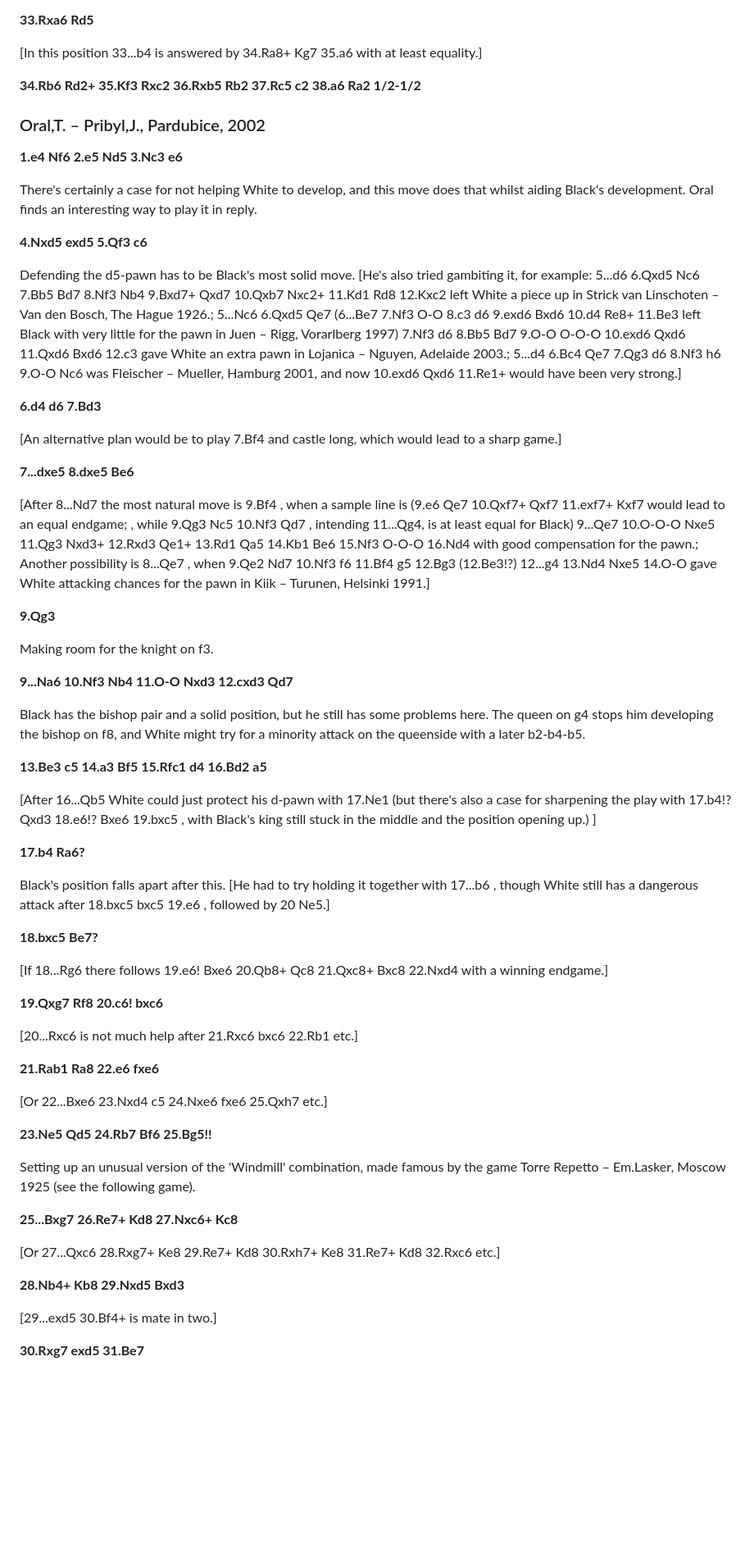
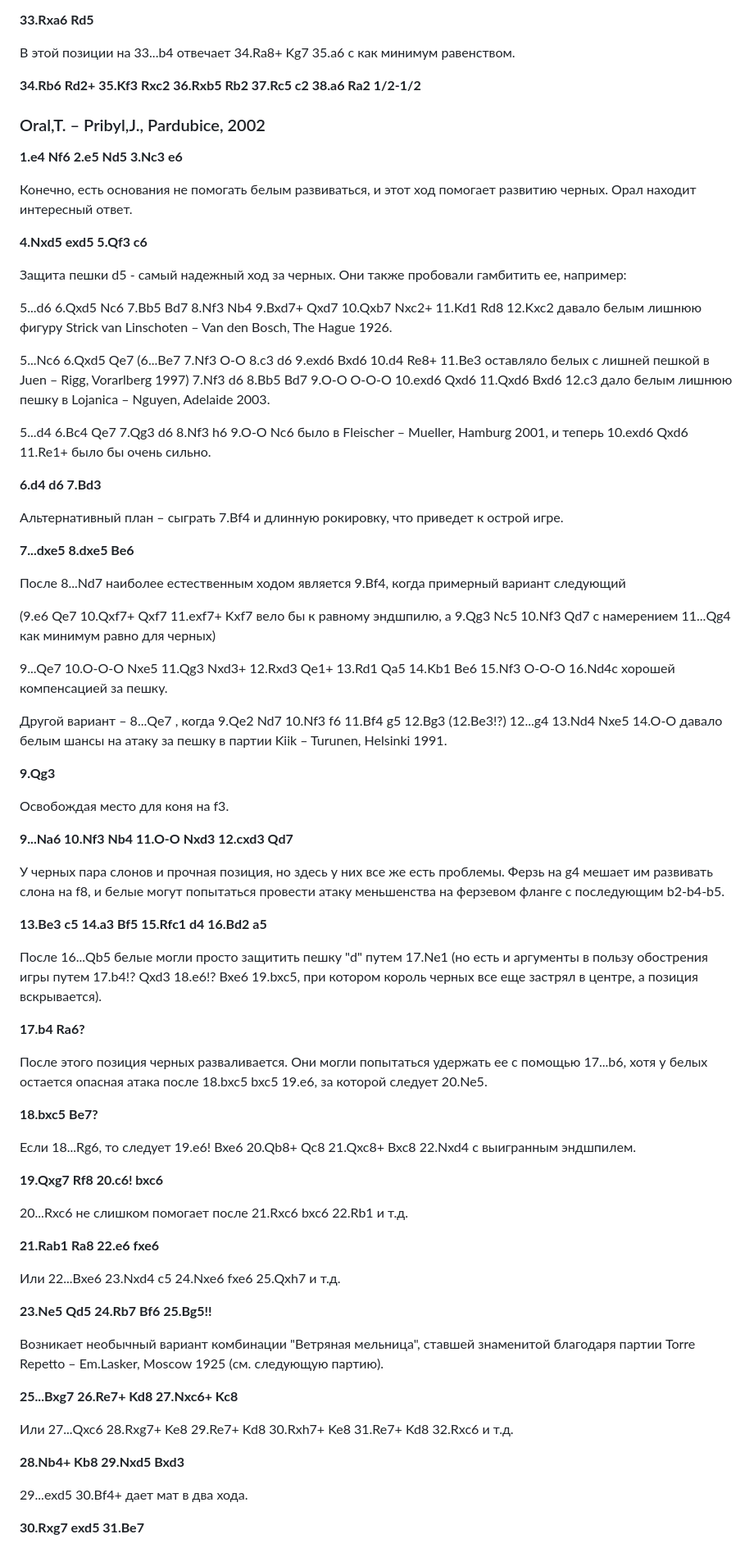
Before and after one commit to adloky/smalls, a Markdown page: alekhine-davies.md, the part around one of its changes. Shown at 82% size. GitHub-like rendering; blank space fills up the shorter version.

```diff
--- a/alekhine-davies.md
+++ b/alekhine-davies.md
@@ -488,7 +504,7 @@ Missing his chance. [The right move is 32...b4! , when 33.Rb6 (if 33.Rxa6? b3 wi
 
 **33.Rxa6 Rd5**
 
-[In this position 33...b4 is answered by 34.Ra8+ Kg7 35.a6 with at least equality.]
+В этой позиции на 33...b4 отвечает 34.Ra8+ Kg7 35.a6 с как минимум равенством.
 
 **34.Rb6 Rd2+ 35.Kf3 Rxc2 36.Rxb5 Rb2 37.Rc5 c2 38.a6 Ra2 1/2-1/2**
 
@@ -496,59 +512,71 @@ Missing his chance. [The right move is 32...b4! , when 33.Rb6 (if 33.Rxa6? b3 wi
 
 **1.e4 Nf6 2.e5 Nd5 3.Nc3 e6**
 
-There's certainly a case for not helping White to develop, and this move does that whilst aiding Black's development. Oral finds an interesting way to play it in reply.
+Конечно, есть основания не помогать белым развиваться, и этот ход помогает развитию черных. Орал находит интересный ответ.
 
 **4.Nxd5 exd5 5.Qf3 c6**
 
-Defending the d5-pawn has to be Black's most solid move. [He's also tried gambiting it, for example: 5...d6 6.Qxd5 Nc6 7.Bb5 Bd7 8.Nf3 Nb4 9.Bxd7+ Qxd7 10.Qxb7 Nxc2+ 11.Kd1 Rd8 12.Kxc2 left White a piece up in Strick van Linschoten – Van den Bosch, The Hague 1926.; 5...Nc6 6.Qxd5 Qe7 (6...Be7 7.Nf3 O-O 8.c3 d6 9.exd6 Bxd6 10.d4 Re8+ 11.Be3 left Black with very little for the pawn in Juen – Rigg, Vorarlberg 1997) 7.Nf3 d6 8.Bb5 Bd7 9.O-O O-O-O 10.exd6 Qxd6 11.Qxd6 Bxd6 12.c3 gave White an extra pawn in Lojanica – Nguyen, Adelaide 2003.; 5...d4 6.Bc4 Qe7 7.Qg3 d6 8.Nf3 h6 9.O-O Nc6 was Fleischer – Mueller, Hamburg 2001, and now 10.exd6 Qxd6 11.Re1+ would have been very strong.]
+Защита пешки d5 - самый надежный ход за черных. Они также пробовали гамбитить ее, например:
+
+5...d6 6.Qxd5 Nc6 7.Bb5 Bd7 8.Nf3 Nb4 9.Bxd7+ Qxd7 10.Qxb7 Nxc2+ 11.Kd1 Rd8 12.Kxc2 давало белым лишнюю фигуру Strick van Linschoten – Van den Bosch, The Hague 1926.
+
+5...Nc6 6.Qxd5 Qe7 (6...Be7 7.Nf3 O-O 8.c3 d6 9.exd6 Bxd6 10.d4 Re8+ 11.Be3 оставляло белых с лишней пешкой в Juen – Rigg, Vorarlberg 1997) 7.Nf3 d6 8.Bb5 Bd7 9.O-O O-O-O 10.exd6 Qxd6 11.Qxd6 Bxd6 12.c3 дало белым лишнюю пешку в Lojanica – Nguyen, Adelaide 2003.
+
+5...d4 6.Bc4 Qe7 7.Qg3 d6 8.Nf3 h6 9.O-O Nc6 было в Fleischer – Mueller, Hamburg 2001, и теперь 10.exd6 Qxd6 11.Re1+ было бы очень сильно.
 
 **6.d4 d6 7.Bd3**
 
-[An alternative plan would be to play 7.Bf4 and castle long, which would lead to a sharp game.]
+Альтернативный план – сыграть 7.Bf4 и длинную рокировку, что приведет к острой игре.
 
 **7...dxe5 8.dxe5 Be6**
 
-[After 8...Nd7 the most natural move is 9.Bf4 , when a sample line is (9.e6 Qe7 10.Qxf7+ Qxf7 11.exf7+ Kxf7 would lead to an equal endgame; , while 9.Qg3 Nc5 10.Nf3 Qd7 , intending 11...Qg4, is at least equal for Black) 9...Qe7 10.O-O-O Nxe5 11.Qg3 Nxd3+ 12.Rxd3 Qe1+ 13.Rd1 Qa5 14.Kb1 Be6 15.Nf3 O-O-O 16.Nd4 with good compensation for the pawn.; Another possibility is 8...Qe7 , when 9.Qe2 Nd7 10.Nf3 f6 11.Bf4 g5 12.Bg3 (12.Be3!?) 12...g4 13.Nd4 Nxe5 14.O-O gave White attacking chances for the pawn in Kiik – Turunen, Helsinki 1991.]
+После 8...Nd7 наиболее естественным ходом является 9.Bf4, когда примерный вариант следующий
+
+(9.e6 Qe7 10.Qxf7+ Qxf7 11.exf7+ Kxf7 вело бы к равному эндшпилю, а 9.Qg3 Nc5 10.Nf3 Qd7 с намерением 11...Qg4 как минимум равно для черных)<addx start="11...Qg4"/>
+
+9...Qe7 10.O-O-O Nxe5 11.Qg3 Nxd3+ 12.Rxd3 Qe1+ 13.Rd1 Qa5 14.Kb1 Be6 15.Nf3 O-O-O 16.Nd4с хорошей компенсацией за пешку.
+
+Другой вариант – 8...Qe7 , когда 9.Qe2 Nd7 10.Nf3 f6 11.Bf4 g5 12.Bg3 (12.Be3!?) 12...g4 13.Nd4 Nxe5 14.O-O давало белым шансы на атаку за пешку в партии Kiik – Turunen, Helsinki 1991.
 
 **9.Qg3**
 
-Making room for the knight on f3.
+Освобождая место для коня на f3.
 
 **9...Na6 10.Nf3 Nb4 11.O-O Nxd3 12.cxd3 Qd7**
 
-Black has the bishop pair and a solid position, but he still has some problems here. The queen on g4 stops him developing the bishop on f8, and White might try for a minority attack on the queenside with a later b2-b4-b5.
+У черных пара слонов и прочная позиция, но здесь у них все же есть проблемы. Ферзь на g4 мешает им развивать слона на f8, и белые могут попытаться провести атаку меньшенства на ферзевом фланге с последующим b2-b4-b5.
 
 **13.Be3 c5 14.a3 Bf5 15.Rfc1 d4 16.Bd2 a5**
 
-[After 16...Qb5 White could just protect his d-pawn with 17.Ne1 (but there's also a case for sharpening the play with 17.b4!? Qxd3 18.e6!? Bxe6 19.bxc5 , with Black's king still stuck in the middle and the position opening up.) ]
+После 16...Qb5 белые могли просто защитить пешку "d" путем 17.Ne1 (но есть и аргументы в пользу обострения игры путем 17.b4!? Qxd3 18.e6!? Bxe6 19.bxc5, при котором король черных все еще застрял в центре, а позиция вскрывается).
 
 **17.b4 Ra6?**
 
-Black's position falls apart after this. [He had to try holding it together with 17...b6 , though White still has a dangerous attack after 18.bxc5 bxc5 19.e6 , followed by 20 Ne5.]
+После этого позиция черных разваливается. Они могли попытаться удержать ее с помощью 17...b6, хотя у белых остается опасная атака после 18.bxc5 bxc5 19.e6, за которой следует 20.Ne5.<addx start="20.Ne5"/>
 
 **18.bxc5 Be7?**
 
-[If 18...Rg6 there follows 19.e6! Bxe6 20.Qb8+ Qc8 21.Qxc8+ Bxc8 22.Nxd4 with a winning endgame.]
+Если 18...Rg6, то следует 19.e6! Bxe6 20.Qb8+ Qc8 21.Qxc8+ Bxc8 22.Nxd4 с выигранным эндшпилем.
 
 **19.Qxg7 Rf8 20.c6! bxc6**
 
-[20...Rxc6 is not much help after 21.Rxc6 bxc6 22.Rb1 etc.]
+20...Rxc6 не слишком помогает после 21.Rxc6 bxc6 22.Rb1 и т.д.
 
 **21.Rab1 Ra8 22.e6 fxe6**
 
-[Or 22...Bxe6 23.Nxd4 c5 24.Nxe6 fxe6 25.Qxh7 etc.]
+Или 22...Bxe6 23.Nxd4 c5 24.Nxe6 fxe6 25.Qxh7 и т.д.
 
 **23.Ne5 Qd5 24.Rb7 Bf6 25.Bg5!!**
 
-Setting up an unusual version of the 'Windmill' combination, made famous by the game Torre Repetto – Em.Lasker, Moscow 1925 (see the following game).
+Возникает необычный вариант комбинации "Ветряная мельница", ставшей знаменитой благодаря партии Torre Repetto – Em.Lasker, Moscow 1925 (см. следующую партию).
 
 **25...Bxg7 26.Re7+ Kd8 27.Nxc6+ Kc8**
 
-[Or 27...Qxc6 28.Rxg7+ Ke8 29.Re7+ Kd8 30.Rxh7+ Ke8 31.Re7+ Kd8 32.Rxc6 etc.]
+Или 27...Qxc6 28.Rxg7+ Ke8 29.Re7+ Kd8 30.Rxh7+ Ke8 31.Re7+ Kd8 32.Rxc6 и т.д.
 
 **28.Nb4+ Kb8 29.Nxd5 Bxd3**
 
-[29...exd5 30.Bf4+ is mate in two.]
+29...exd5 30.Bf4+ дает мат в два хода.
 
 **30.Rxg7 exd5 31.Be7**
 
```
Also changed, not shown: other parts of alekhine-davies.md (+45 -21 lines).
